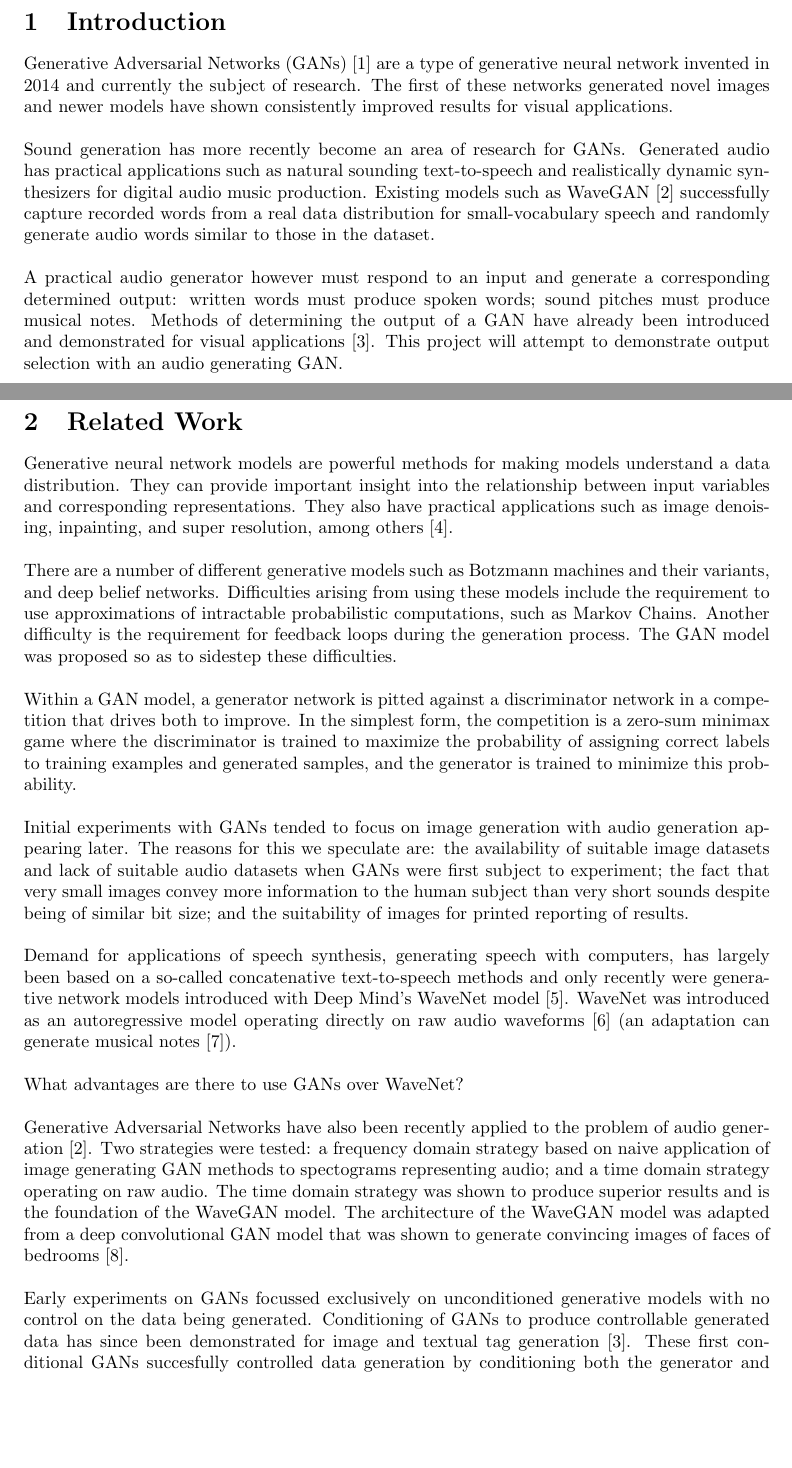
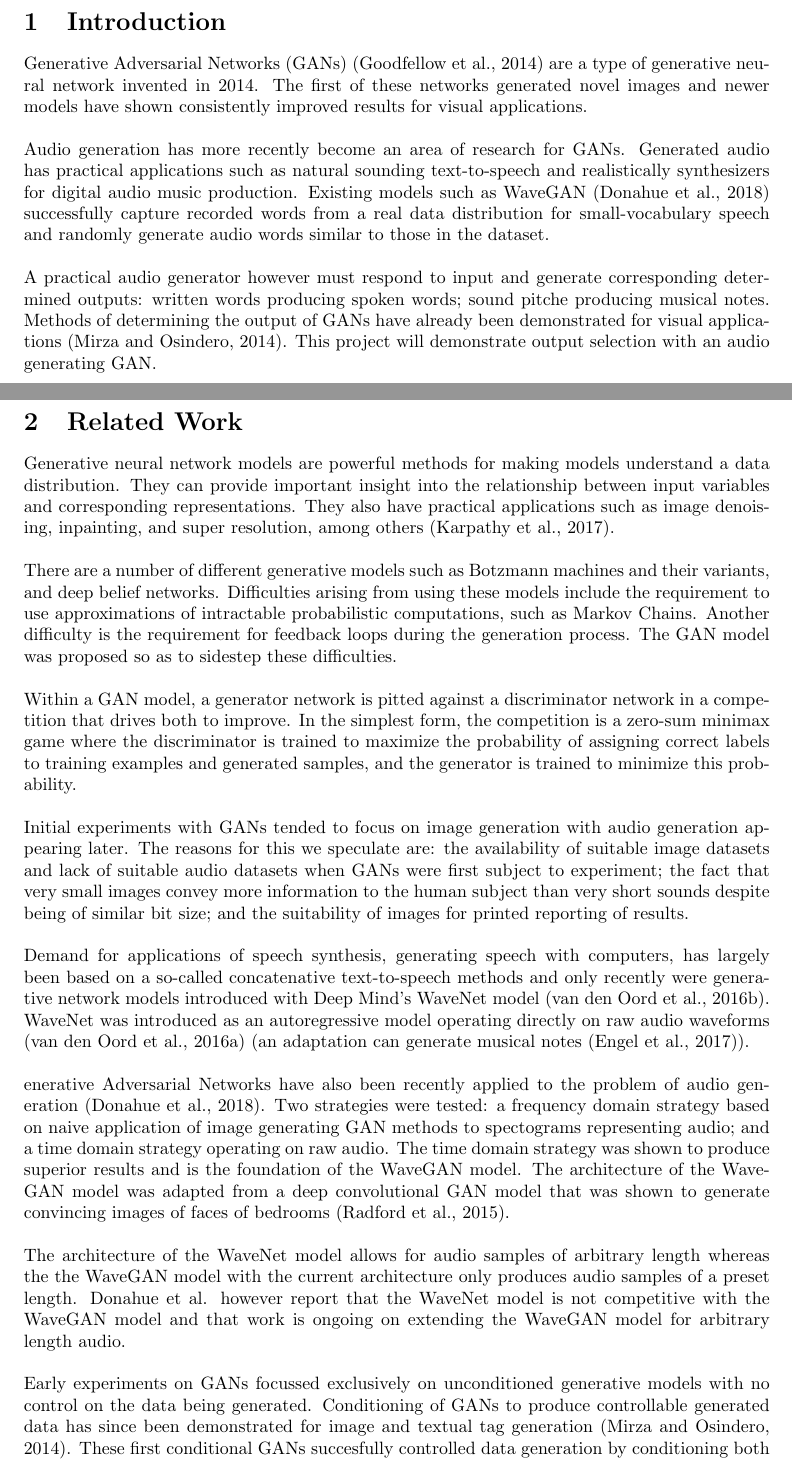
Before and after one commit to James-G-Hill/Conditional-Audio-GAN, a LaTeX document (Proposal.tex): two parts of pages 3 and 4 of 15, joined at a grey line, cut so that both start at the same text, the shorter picture padded with empty space. Compiled offline with pdfLaTeX.

Commit message:
Changed the citation style

```diff
--- a/Proposal.tex
+++ b/Proposal.tex
@@ -5,6 +5,7 @@
 \usepackage[hyphenbreaks]{breakurl}
 \usepackage{geometry}
 \usepackage{hyperref}
+\usepackage[round]{natbib}
 \usepackage{pdflscape}
 \usepackage{pgfgantt}
 \usepackage{ragged2e}
@@ -30,18 +31,18 @@
 
 \section{Introduction}
 
-Generative Adversarial Networks (GANs) \cite{2014arXiv1406.2661G} are a type of generative neural network invented in 2014 and currently the subject of research.
+Generative Adversarial Networks (GANs) \citep{2014arXiv1406.2661G} are a type of generative neural network invented in 2014.
 The first of these networks generated novel images and newer models have shown consistently improved results for visual applications.
 \newline
 \newline
-Sound generation has more recently become an area of research for GANs.
-Generated audio has practical applications such as natural sounding text-to-speech and realistically dynamic synthesizers for digital audio music production.
-Existing models such as WaveGAN \cite{2018arXiv180204208D} successfully capture recorded words from a real data distribution for small-vocabulary speech and randomly generate audio words similar to those in the dataset.
+Audio generation has more recently become an area of research for GANs.
+Generated audio has practical applications such as natural sounding text-to-speech and realistically synthesizers for digital audio music production.
+Existing models such as WaveGAN \citep{2018arXiv180204208D} successfully capture recorded words from a real data distribution for small-vocabulary speech and randomly generate audio words similar to those in the dataset.
 \newline
 \newline
-A practical audio generator however must respond to an input and generate a corresponding determined output: written words must produce spoken words; sound pitches must produce musical notes.
-Methods of determining the output of a GAN have already been introduced and demonstrated for visual applications \cite{2014arXiv1411.1784M}.
-This project will attempt to demonstrate output selection with an audio generating GAN.
+A practical audio generator however must respond to input and generate corresponding determined outputs: written words producing spoken words; sound pitche producing musical notes.
+Methods of determining the output of GANs have already been demonstrated for visual applications \citep{2014arXiv1411.1784M}.
+This project will demonstrate output selection with an audio generating GAN.
 
 \newpage
 
@@ -66,21 +67,22 @@ Initial experiments with GANs tended to focus on image generation with audio gen
 The reasons for this we speculate are: the availability of suitable image datasets and lack of suitable audio datasets when GANs were first subject to experiment; the fact that very small images convey more information to the human subject than very short sounds despite being of similar bit size; and the suitability of images for printed reporting of results.
 \newline
 \newline
-Demand for applications of speech synthesis, generating speech with computers, has largely been based on a so-called concatenative text-to-speech methods and only recently were generative network models introduced with Deep Mind's WaveNet model \cite{waveNetUrl}.
-WaveNet was introduced as an autoregressive model operating directly on raw audio waveforms \cite{DBLP:journals/corr/OordDZSVGKSK16} (an adaptation can generate musical notes \cite{2017arXiv170401279E}).
+Demand for applications of speech synthesis, generating speech with computers, has largely been based on a so-called concatenative text-to-speech methods and only recently were generative network models introduced with Deep Mind's WaveNet model \citep{waveNetUrl}.
+WaveNet was introduced as an autoregressive model operating directly on raw audio waveforms \citep{DBLP:journals/corr/OordDZSVGKSK16} (an adaptation can generate musical notes \citep{2017arXiv170401279E}).
 \newline
 \newline
-What advantages are there to use GANs over WaveNet?
+enerative Adversarial Networks have also been recently applied to the problem of audio generation \citep{2018arXiv180204208D}.
+Two strategies were tested: a frequency domain strategy based on naive application of image generating GAN methods to spectograms representing audio; and a time domain strategy operating on raw audio.
+The time domain strategy was shown to produce superior results and is the foundation of the WaveGAN model.
+The architecture of the WaveGAN model was adapted from a deep convolutional GAN model that was shown to generate convincing images of faces of bedrooms \citep{2015arXiv151106434R}.
 \newline
 \newline
-Generative Adversarial Networks have also been recently applied to the problem of audio generation \cite{2018arXiv180204208D}.
-Two strategies were tested: a frequency domain strategy based on naive application of image generating GAN methods to spectograms representing audio; and a time domain strategy operating on raw audio.
-The time domain strategy was shown to produce superior results and is the foundation of the WaveGAN model.
-The architecture of the WaveGAN model was adapted from a deep convolutional GAN model that was shown to generate convincing images of faces of bedrooms \cite{2015arXiv151106434R}.
+The architecture of the WaveNet model allows for audio samples of arbitrary length whereas the the WaveGAN model with the current architecture only produces audio samples of a preset length.
+Donahue et al. however report that the WaveNet model is not competitive with the WaveGAN model and that work is ongoing on extending the WaveGAN model for arbitrary length audio.
 \newline
 \newline
 Early experiments on GANs focussed exclusively on unconditioned generative models with no control on the data being generated.
-Conditioning of GANs to produce controllable generated data has since been demonstrated for image and textual tag generation \cite{2014arXiv1411.1784M}.
+Conditioning of GANs to produce controllable generated data has since been demonstrated for image and textual tag generation \citep{2014arXiv1411.1784M}.
 These first conditional GANs succesfully controlled data generation by conditioning both the generator and discriminator on an extra input layer.
 \newline
 \newline
```
Also changed, not shown: Proposal.tex (13 more changed lines).
